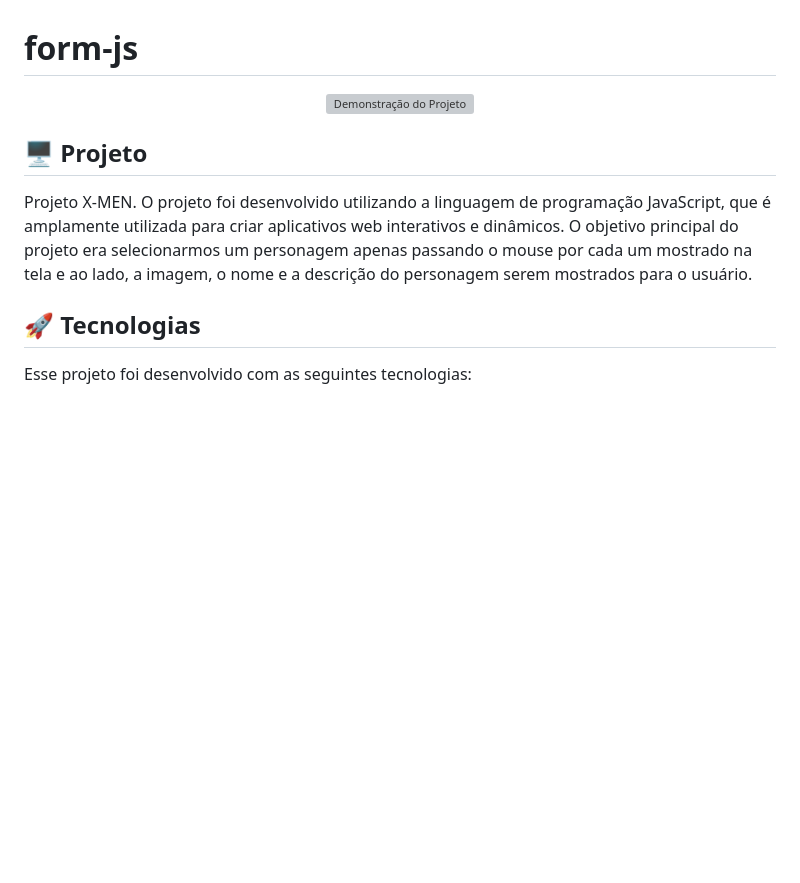
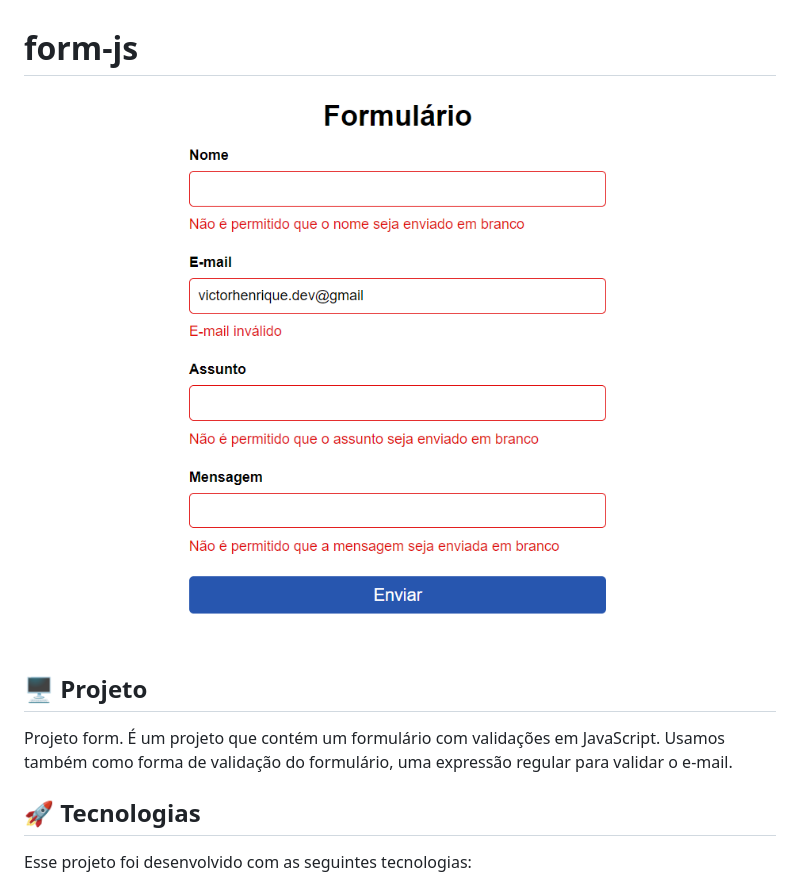
Before and after one commit to codevictorvhf/form-js, a Markdown page: README.md, the part around the change. GitHub-like rendering; pictures changed too: images/screenshot2.png (added); blank space fills up the shorter version; grey boxes are pictures that could not be loaded.

```diff
--- a/README.md
+++ b/README.md
@@ -1,13 +1,13 @@
 # form-js
 
 <p align="center" >
-<img src="src/images/screenshot.png" alt="Demonstração do Projeto" width="100%" />
+<img src="images/screenshot2.png" alt="Demonstração do Projeto" width="100%" />
 
 </p>
 
 ## 🖥️ Projeto
 
-Projeto X-MEN. O projeto foi desenvolvido utilizando a linguagem de programação JavaScript, que é amplamente utilizada para criar aplicativos web interativos e dinâmicos. O objetivo principal do projeto era selecionarmos um personagem apenas passando o mouse por cada um mostrado na tela e ao lado, a imagem, o nome e a descrição do personagem serem mostrados para o usuário.
+Projeto form. É um projeto que contém um formulário com validações em JavaScript. Usamos também como forma de validação do formulário, uma expressão regular para validar o e-mail.
 
 ## 🚀 Tecnologias
 
```
Also changed, not shown: images/screenshot1.png (added).
